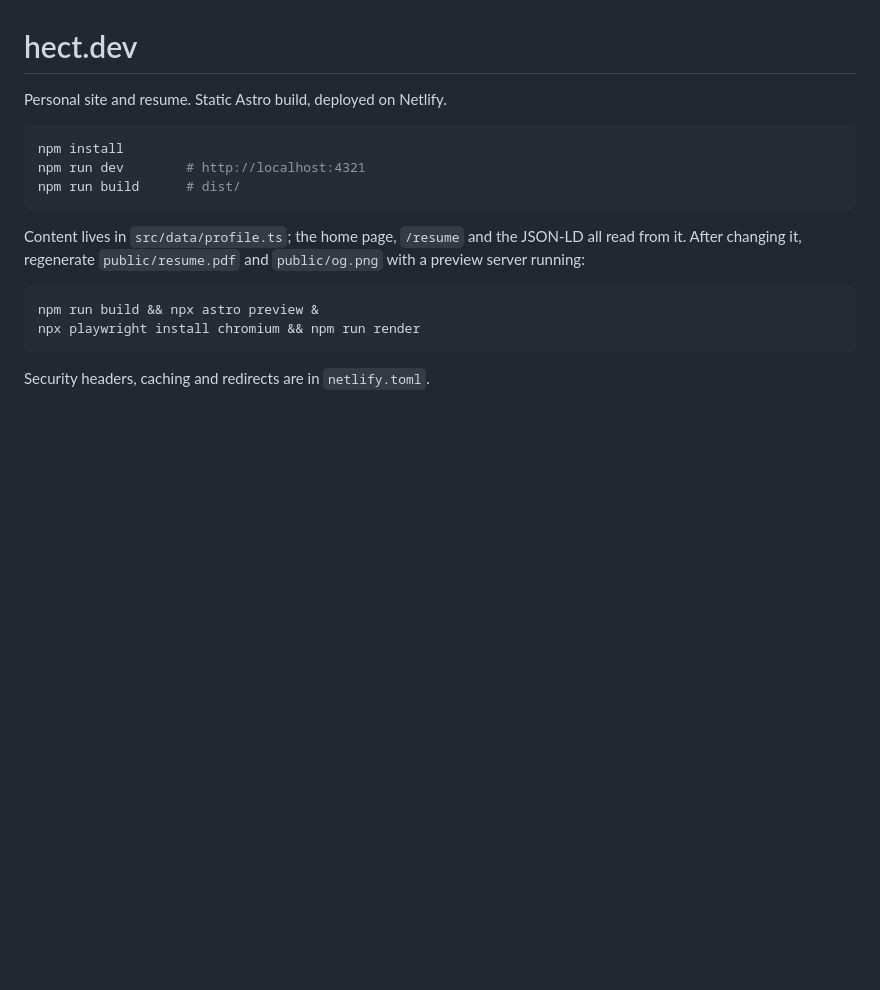
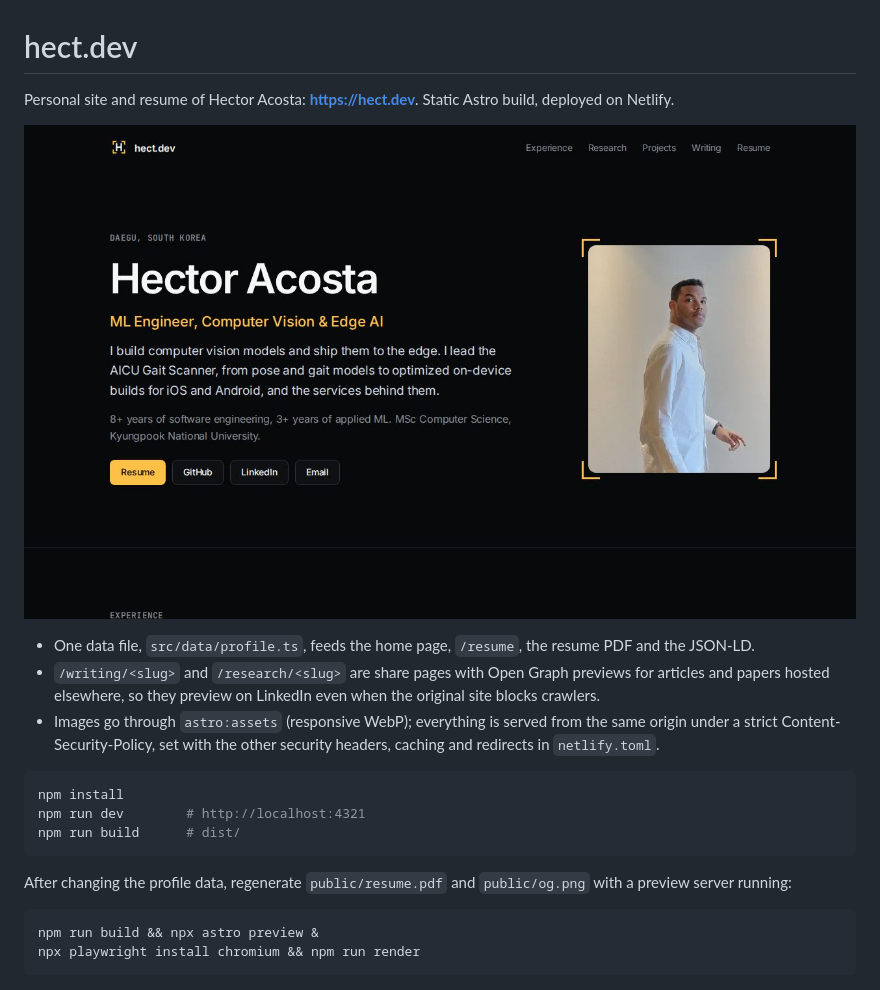
Before and after one commit to hectorandac/hect.dev, a Markdown page: README.md, the part around the change. Rendered like a GitHub page; pictures changed too: docs/screenshot.jpg (added); blank space fills up the shorter version.

Commit message:
README: screenshot and architecture diagram

````diff
--- a/README.md
+++ b/README.md
@@ -1,6 +1,14 @@
 # hect.dev
 
-Personal site and resume. Static Astro build, deployed on Netlify.
+Personal site and resume of Hector Acosta: **https://hect.dev**. Static Astro build, deployed on Netlify.
+
+![hect.dev home page](docs/screenshot.jpg)
+
+- One data file, `src/data/profile.ts`, feeds the home page, `/resume`, the resume PDF and the JSON-LD.
+- `/writing/<slug>` and `/research/<slug>` are share pages with Open Graph previews for articles and papers
+  hosted elsewhere, so they preview on LinkedIn even when the original site blocks crawlers.
+- Images go through `astro:assets` (responsive WebP); everything is served from the same origin under a strict
+  Content-Security-Policy, set with the other security headers, caching and redirects in `netlify.toml`.
 
 ```bash
 npm install
@@ -8,12 +16,9 @@ npm run dev        # http://localhost:4321
 npm run build      # dist/
 ```
 
-Content lives in `src/data/profile.ts`; the home page, `/resume` and the JSON-LD all read from it.
-After changing it, regenerate `public/resume.pdf` and `public/og.png` with a preview server running:
+After changing the profile data, regenerate `public/resume.pdf` and `public/og.png` with a preview server running:
 
 ```bash
 npm run build && npx astro preview &
 npx playwright install chromium && npm run render
 ```
-
-Security headers, caching and redirects are in `netlify.toml`.
````
